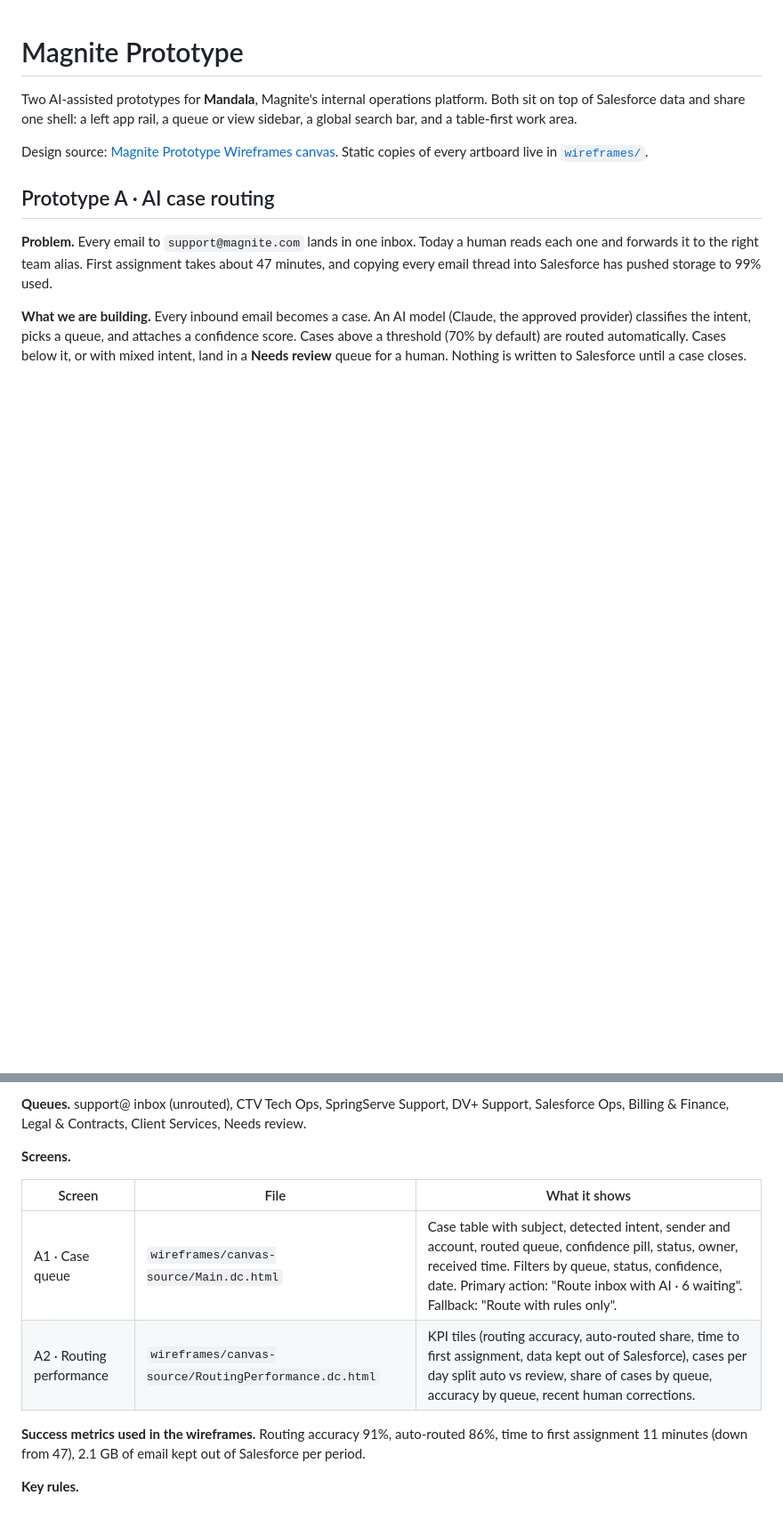
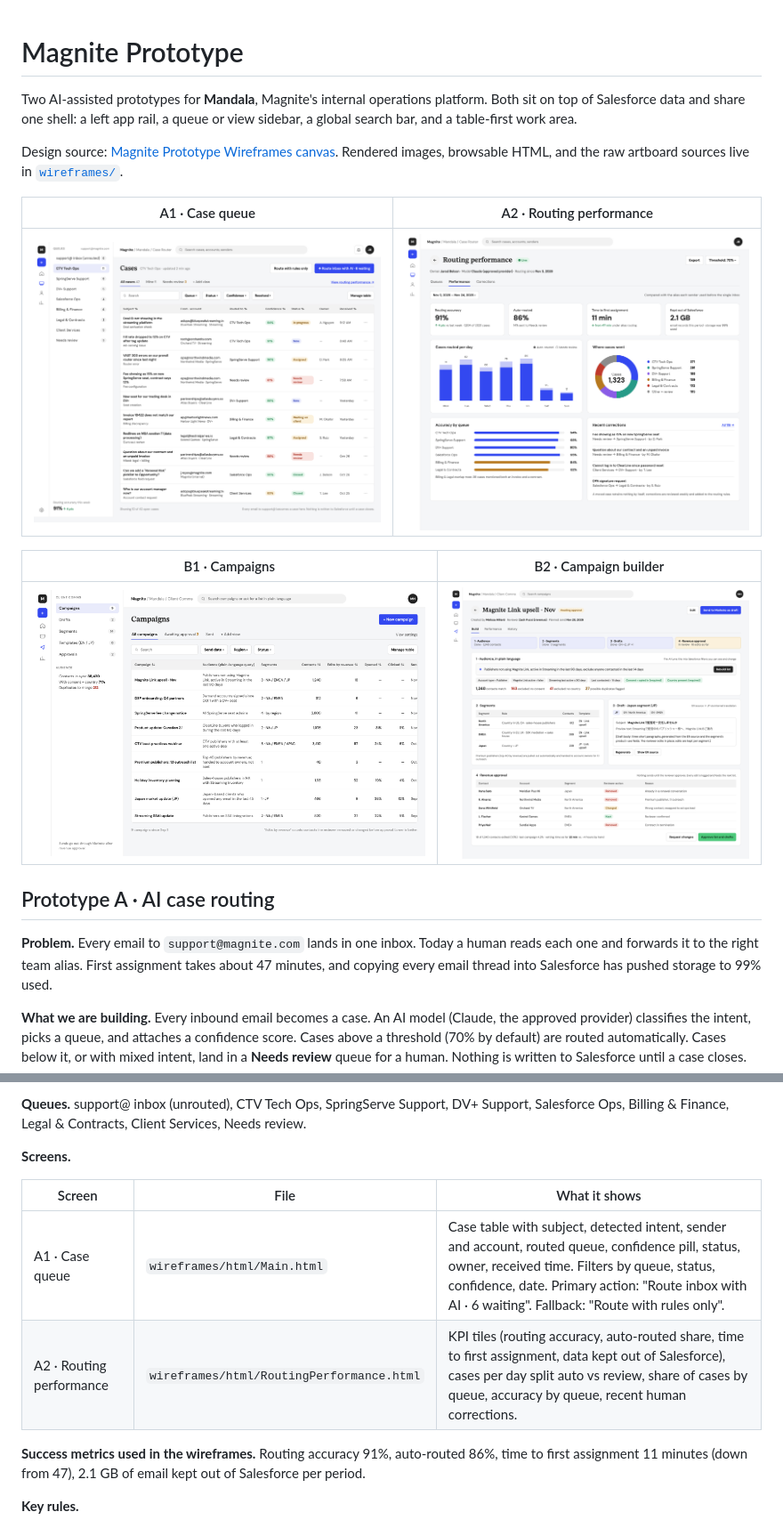
Before and after one commit to sl12854-cloud/Magnite-Prototype, a Markdown page: README.md, 2 parts joined by grey strips. Shown at 89% size. GitHub-like rendering; pictures changed too: wireframes/images/A1-case-queue.png (added), wireframes/images/A2-routing-performance.png (added), wireframes/images/B1-campaigns.png (added); blank space fills up the shorter version.

```diff
--- a/README.md
+++ b/README.md
@@ -2,7 +2,15 @@
 
 Two AI-assisted prototypes for **Mandala**, Magnite's internal operations platform. Both sit on top of Salesforce data and share one shell: a left app rail, a queue or view sidebar, a global search bar, and a table-first work area.
 
-Design source: [Magnite Prototype Wireframes canvas](https://claude.ai/artifact/Y7N2N6mfc4HmhEveEFsb7j). Static copies of every artboard live in [`wireframes/`](wireframes/).
+Design source: [Magnite Prototype Wireframes canvas](https://claude.ai/artifact/Y7N2N6mfc4HmhEveEFsb7j). Rendered images, browsable HTML, and the raw artboard sources live in [`wireframes/`](wireframes/).
+
+| A1 · Case queue | A2 · Routing performance |
+| --- | --- |
+| ![Case queue](wireframes/images/A1-case-queue.png) | ![Routing performance](wireframes/images/A2-routing-performance.png) |
+
+| B1 · Campaigns | B2 · Campaign builder |
+| --- | --- |
+| ![Campaigns](wireframes/images/B1-campaigns.png) | ![Campaign builder](wireframes/images/B2-campaign-builder.png) |
 
 ## Prototype A · AI case routing
 
@@ -16,8 +24,8 @@ Design source: [Magnite Prototype Wireframes canvas](https://claude.ai/artifact/
 
 | Screen | File | What it shows |
 | --- | --- | --- |
-| A1 · Case queue | `wireframes/canvas-source/Main.dc.html` | Case table with subject, detected intent, sender and account, routed queue, confidence pill, status, owner, received time. Filters by queue, status, confidence, date. Primary action: "Route inbox with AI · 6 waiting". Fallback: "Route with rules only". |
-| A2 · Routing performance | `wireframes/canvas-source/RoutingPerformance.dc.html` | KPI tiles (routing accuracy, auto-routed share, time to first assignment, data kept out of Salesforce), cases per day split auto vs review, share of cases by queue, accuracy by queue, recent human corrections. |
+| A1 · Case queue | `wireframes/html/Main.html` | Case table with subject, detected intent, sender and account, routed queue, confidence pill, status, owner, received time. Filters by queue, status, confidence, date. Primary action: "Route inbox with AI · 6 waiting". Fallback: "Route with rules only". |
+| A2 · Routing performance | `wireframes/html/RoutingPerformance.html` | KPI tiles (routing accuracy, auto-routed share, time to first assignment, data kept out of Salesforce), cases per day split auto vs review, share of cases by queue, accuracy by queue, recent human corrections. |
 
 **Success metrics used in the wireframes.** Routing accuracy 91%, auto-routed 86%, time to first assignment 11 minutes (down from 47), 2.1 GB of email kept out of Salesforce per period.
 
```
Also changed, not shown: other parts of README.md (+4 -2 lines), wireframes/README.md (+21 -9 lines), 4 other files.
